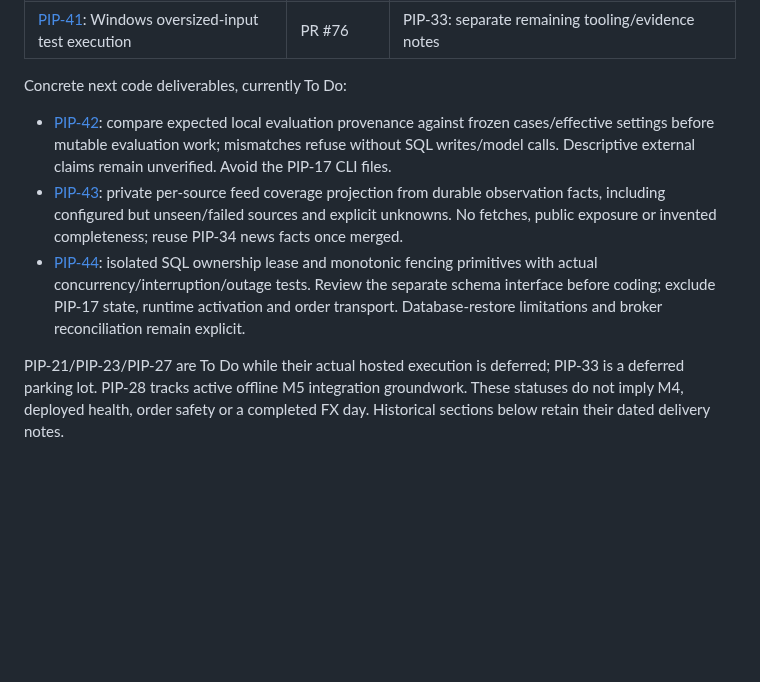
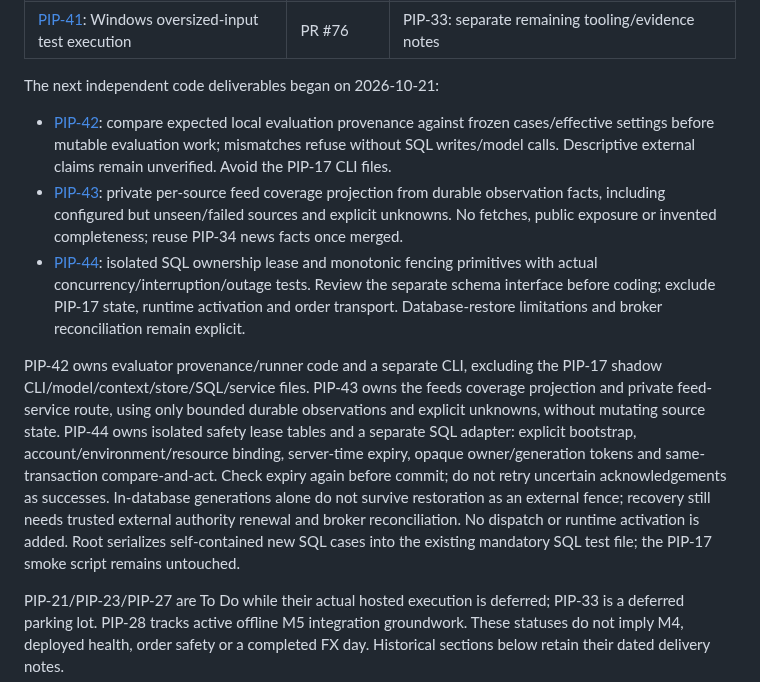
Before and after one commit to henrique-meyer/pipmind, a Markdown page: docs/plan.md, the part around the change. GitHub-like rendering; blank space fills up the shorter version.

Commit message:
PIP-42 start independent coverage provenance and fencing deliverables

```diff
--- a/docs/plan.md
+++ b/docs/plan.md
@@ -31,7 +31,7 @@ The Jira board separates existing merged code from outstanding live evidence:
 | [PIP-40](https://nitro.atlassian.net/browse/PIP-40): composed SQL memory recovery regression | PR #77 | PIP-23: actual repeated-model behavior |
 | [PIP-41](https://nitro.atlassian.net/browse/PIP-41): Windows oversized-input test execution | PR #76 | PIP-33: separate remaining tooling/evidence notes |
 
-Concrete next code deliverables, currently To Do:
+The next independent code deliverables began on 2026-10-21:
 
 - [PIP-42](https://nitro.atlassian.net/browse/PIP-42): compare expected local
   evaluation provenance against frozen cases/effective settings before mutable
@@ -46,6 +46,19 @@ Concrete next code deliverables, currently To Do:
   tests. Review the separate schema interface before coding; exclude PIP-17 state,
   runtime activation and order transport. Database-restore limitations and broker
   reconciliation remain explicit.
+
+PIP-42 owns evaluator provenance/runner code and a separate CLI, excluding the
+PIP-17 shadow CLI/model/context/store/SQL/service files. PIP-43 owns the feeds
+coverage projection and private feed-service route, using only bounded durable
+observations and explicit unknowns, without mutating source state. PIP-44 owns
+isolated safety lease tables and a separate SQL adapter: explicit bootstrap,
+account/environment/resource binding, server-time expiry, opaque owner/generation
+tokens and same-transaction compare-and-act. Check expiry again before commit;
+do not retry uncertain acknowledgements as successes. In-database generations
+alone do not survive restoration as an external fence; recovery still needs
+trusted external authority renewal and broker reconciliation. No dispatch or
+runtime activation is added. Root serializes self-contained new SQL cases into
+the existing mandatory SQL test file; the PIP-17 smoke script remains untouched.
 
 PIP-21/PIP-23/PIP-27 are To Do while their actual hosted execution is deferred;
 PIP-33 is a deferred parking lot. PIP-28 tracks active offline M5 integration
```
